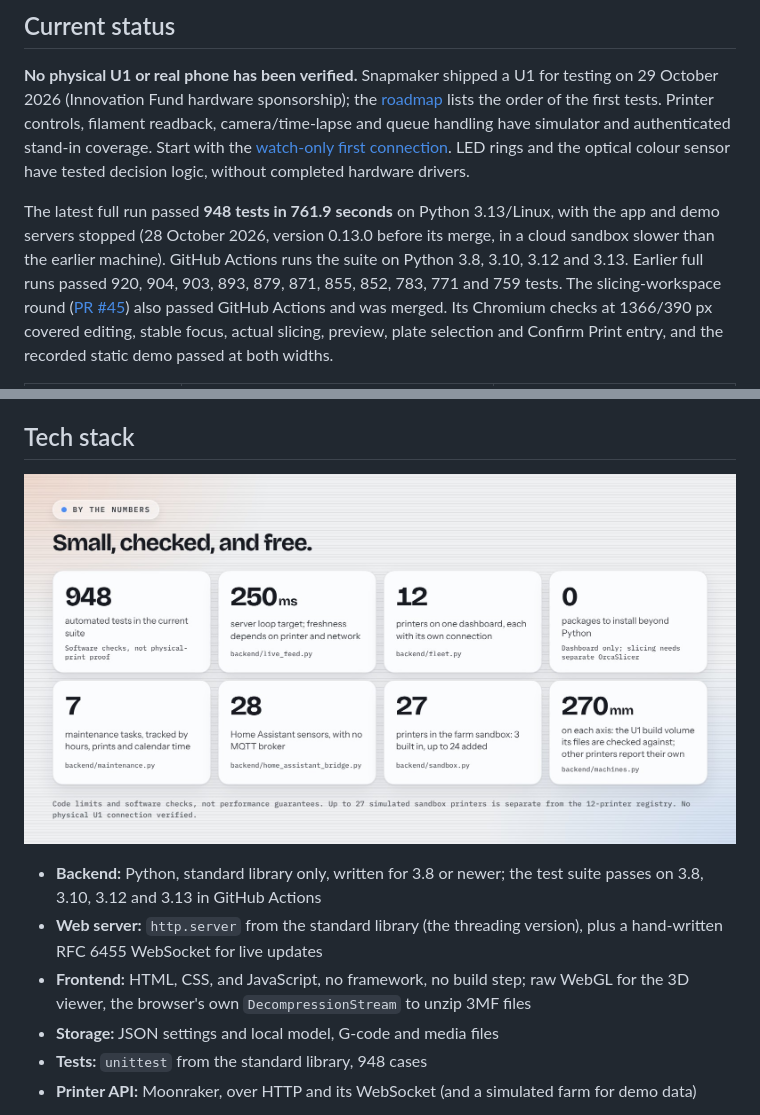
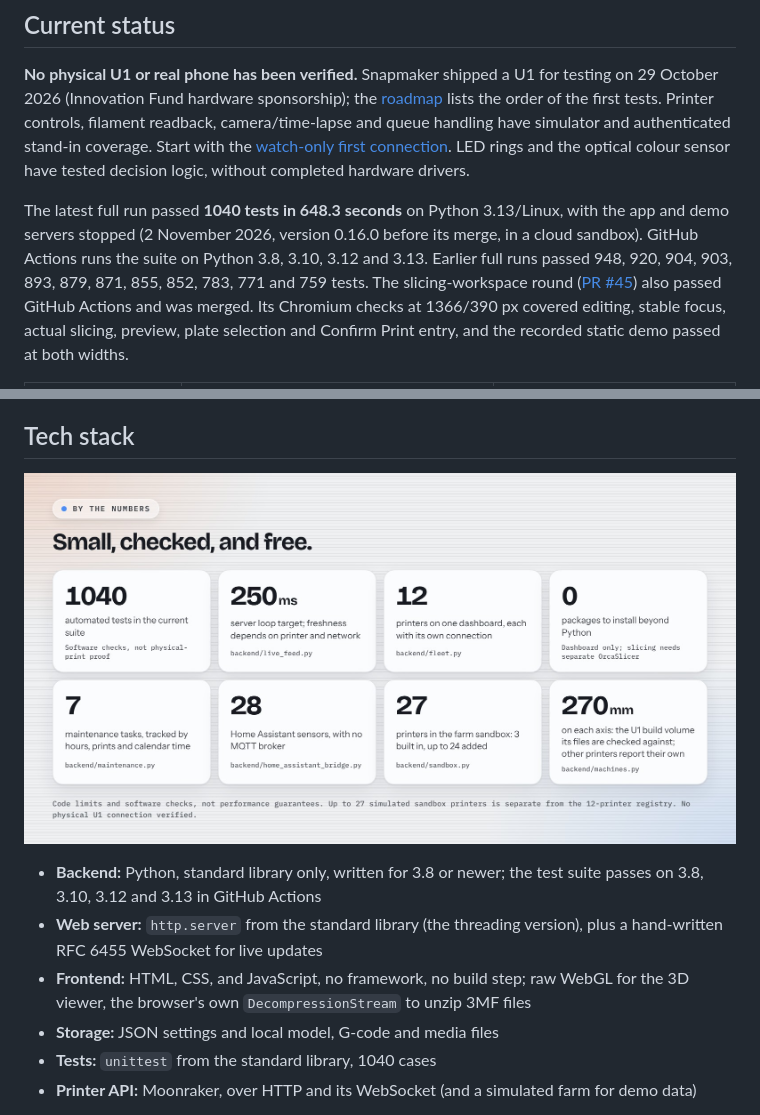
Before and after one commit to Jbyjre/Deja_VU1, a Markdown page: README.md, 2 parts joined by grey strips. Drawn GitHub-style; pictures changed too: docs/img/explainer-by-the-numbers.jpg.

Commit message:
Test count after 0.16.0: 1040 tests passed in 648.3 seconds
Full run on Python 3.13/Linux, 2 November 2026, app and demo servers stopped.
README, the By the numbers board (re-rendered) and the validation record
changed together.

Co-Authored-By: Claude Opus 5.5 <noreply@anthropic.com>
Claude-Session: https://claude.ai/code/session_014V6s4vR6SQJN3zoAu2vgP7

```diff
--- a/README.md
+++ b/README.md
@@ -899,11 +899,11 @@ stand-in coverage. Start with the [watch-only first connection](docs/first-conne
 LED rings and the optical colour sensor have tested decision logic, without
 completed hardware drivers.
 
-The latest full run passed **948 tests in 761.9 seconds** on Python 3.13/Linux,
-with the app and demo servers stopped (28 October 2026, version 0.13.0 before its
-merge, in a cloud sandbox slower than the earlier machine). GitHub Actions runs the
-suite on Python 3.8, 3.10, 3.12 and 3.13.
-Earlier full runs passed 920, 904, 903, 893, 879, 871, 855, 852, 783, 771 and 759 tests.
+The latest full run passed **1040 tests in 648.3 seconds** on Python 3.13/Linux,
+with the app and demo servers stopped (2 November 2026, version 0.16.0 before its
+merge, in a cloud sandbox). GitHub Actions runs the suite on Python 3.8, 3.10, 3.12
+and 3.13.
+Earlier full runs passed 948, 920, 904, 903, 893, 879, 871, 855, 852, 783, 771 and 759 tests.
 The slicing-workspace round
 ([PR #45](https://github.com/Jbyjre/Deja_VU1/pull/45)) also passed GitHub Actions
 and was merged. Its Chromium checks at 1366/390 px covered editing, stable focus,
@@ -979,7 +979,7 @@ with it.
 
 ## Tech stack
 
-![By the numbers: 948 automated tests, a 250 ms server loop target, 12 printers on one dashboard, 0 packages to install beyond Python, 7 maintenance tasks, 28 Home Assistant sensors, 27 printers in the farm sandbox, and the 270 mm per axis U1 build volume its files are checked against](docs/img/explainer-by-the-numbers.jpg)
+![By the numbers: 1040 automated tests, a 250 ms server loop target, 12 printers on one dashboard, 0 packages to install beyond Python, 7 maintenance tasks, 28 Home Assistant sensors, 27 printers in the farm sandbox, and the 270 mm per axis U1 build volume its files are checked against](docs/img/explainer-by-the-numbers.jpg)
 
 - **Backend:** Python, standard library only, written for 3.8 or newer;
   the test suite passes on 3.8, 3.10, 3.12 and 3.13 in GitHub Actions
@@ -989,7 +989,7 @@ with it.
   raw WebGL for the 3D viewer, the browser's own `DecompressionStream` to
   unzip 3MF files
 - **Storage:** JSON settings and local model, G-code and media files
-- **Tests:** `unittest` from the standard library, 948 cases
+- **Tests:** `unittest` from the standard library, 1040 cases
 - **Printer API:** Moonraker, over HTTP and its WebSocket (and a simulated
   farm for demo data)
 
```
Also changed, not shown: docs/slicer-workspace-validation.md (+1 -1 lines), 1 other file.
